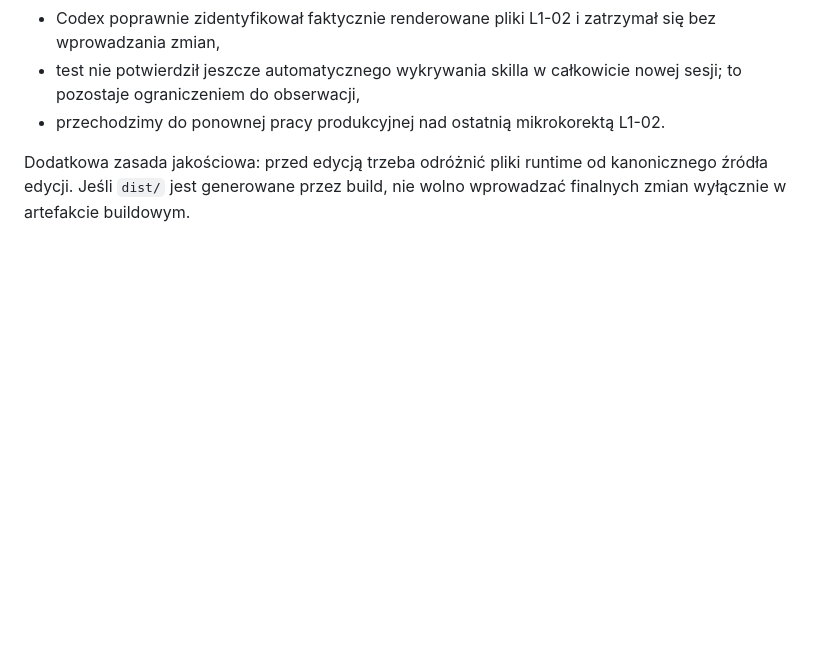
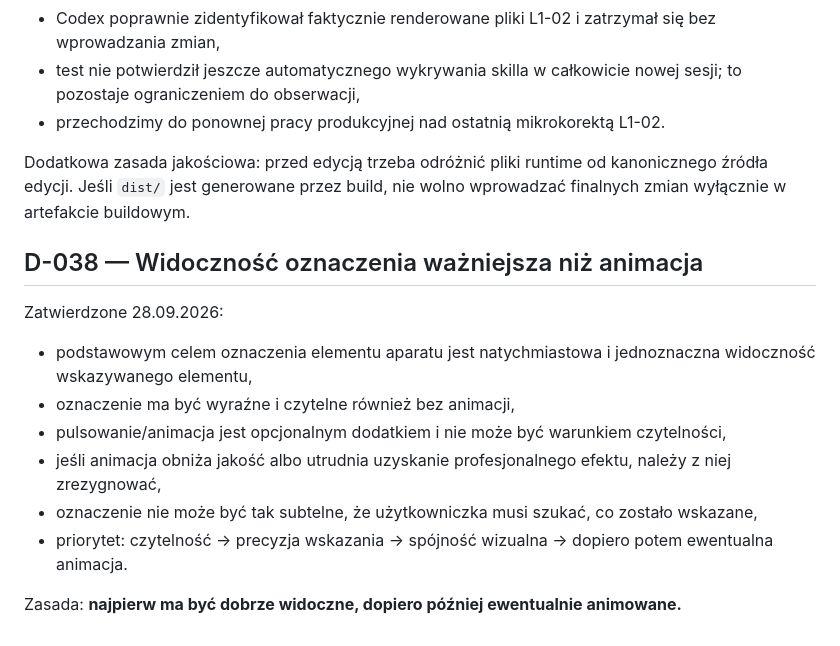
Before and after one commit to LionMielec/Canon-RP-Kurs, a Markdown page: docs/09_DECISIONS.md, the part around the change. Rendered like a GitHub page; blank space fills up the shorter version.

Commit message:
Prioritize marker visibility over animation

```diff
--- a/docs/09_DECISIONS.md
+++ b/docs/09_DECISIONS.md
@@ -395,3 +395,16 @@ Zatwierdzone 28.09.2026:
 - przechodzimy do ponownej pracy produkcyjnej nad ostatnią mikrokorektą L1-02.
 
 Dodatkowa zasada jakościowa: przed edycją trzeba odróżnić pliki runtime od kanonicznego źródła edycji. Jeśli `dist/` jest generowane przez build, nie wolno wprowadzać finalnych zmian wyłącznie w artefakcie buildowym.
+
+
+## D-038 — Widoczność oznaczenia ważniejsza niż animacja
+Zatwierdzone 28.09.2026:
+
+- podstawowym celem oznaczenia elementu aparatu jest natychmiastowa i jednoznaczna widoczność wskazywanego elementu,
+- oznaczenie ma być wyraźne i czytelne również bez animacji,
+- pulsowanie/animacja jest opcjonalnym dodatkiem i nie może być warunkiem czytelności,
+- jeśli animacja obniża jakość albo utrudnia uzyskanie profesjonalnego efektu, należy z niej zrezygnować,
+- oznaczenie nie może być tak subtelne, że użytkowniczka musi szukać, co zostało wskazane,
+- priorytet: czytelność → precyzja wskazania → spójność wizualna → dopiero potem ewentualna animacja.
+
+Zasada: **najpierw ma być dobrze widoczne, dopiero później ewentualnie animowane.**
```
